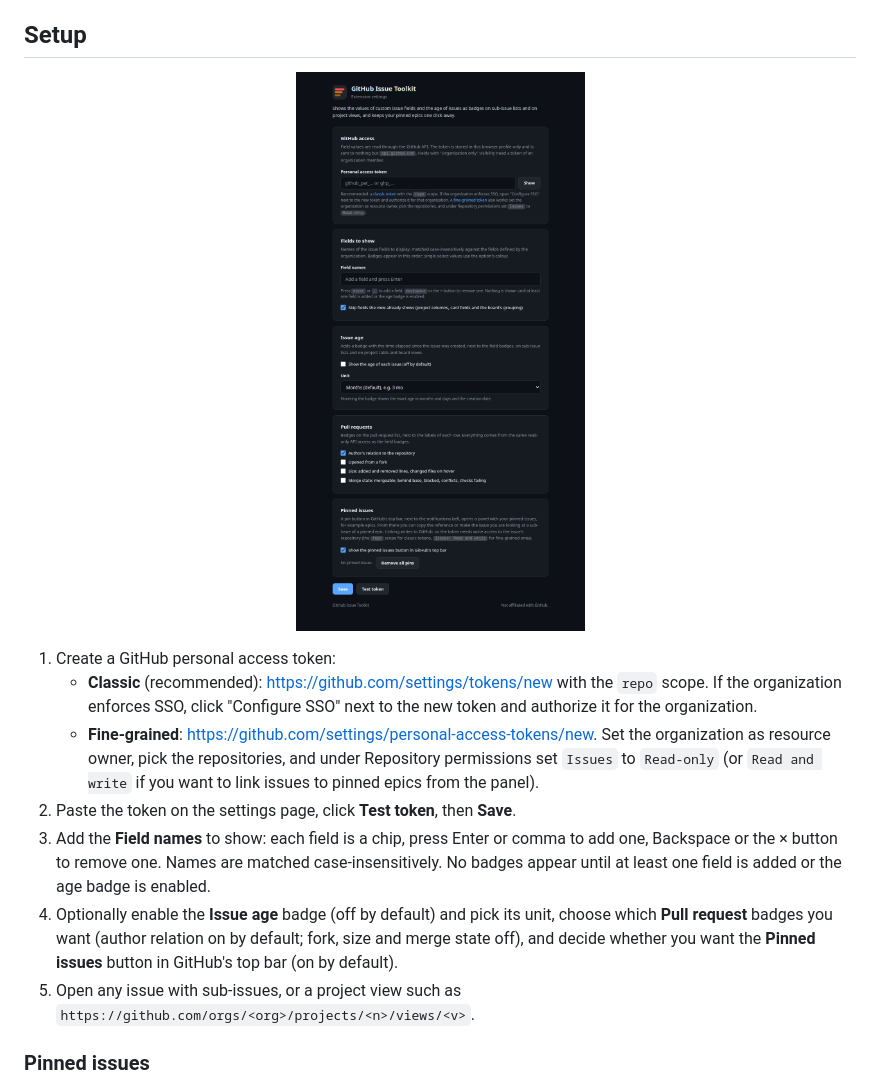
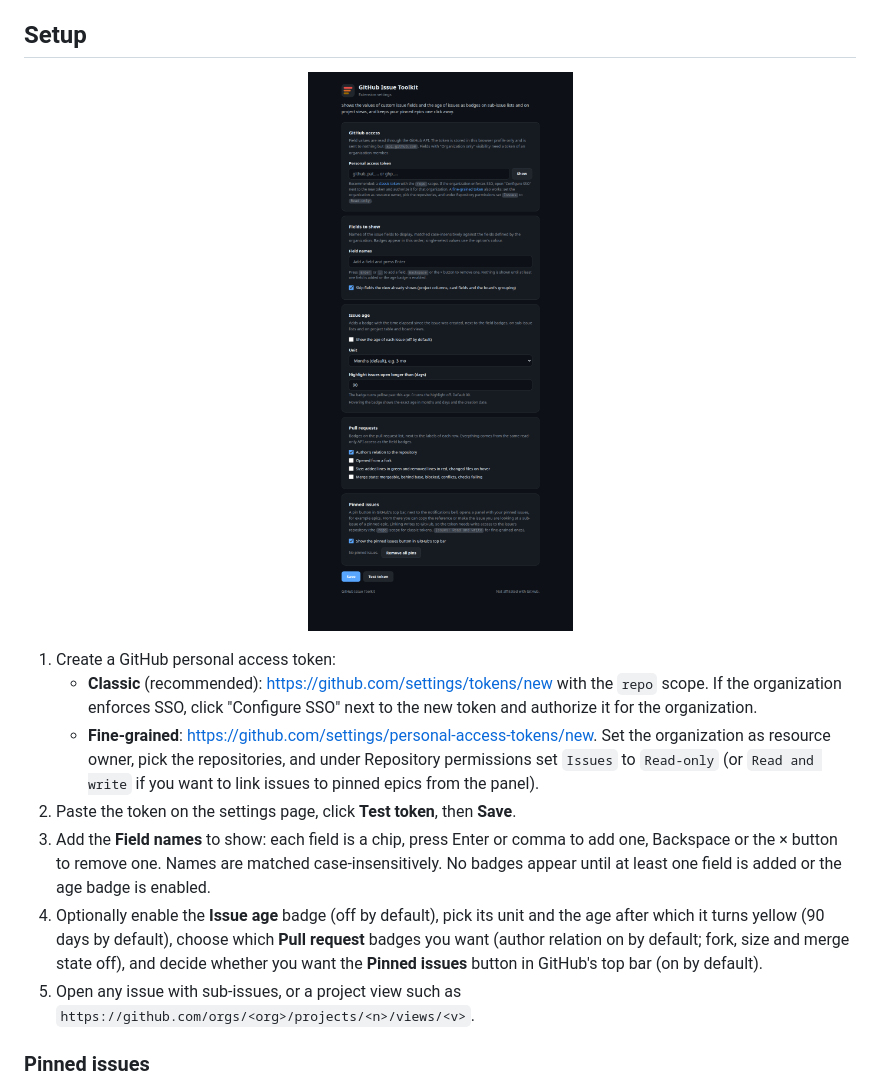
Before and after one commit to MilosPaunovic/github-issue-toolkit, a Markdown page: README.md, the part around the change printed below. Rendered like a GitHub page; pictures changed too: docs/settings-dark.png.

```diff
--- a/README.md
+++ b/README.md
@@ -114,7 +123,7 @@ Minimum version: Firefox 140, required by the `data_collection_permissions` mani
    - **Fine-grained**: https://github.com/settings/personal-access-tokens/new. Set the organization as resource owner, pick the repositories, and under Repository permissions set `Issues` to `Read-only` (or `Read and write` if you want to link issues to pinned epics from the panel).
 2. Paste the token on the settings page, click **Test token**, then **Save**.
 3. Add the **Field names** to show: each field is a chip, press Enter or comma to add one, Backspace or the × button to remove one. Names are matched case-insensitively. No badges appear until at least one field is added or the age badge is enabled.
-4. Optionally enable the **Issue age** badge (off by default) and pick its unit, choose which **Pull request** badges you want (author relation on by default; fork, size and merge state off), and decide whether you want the **Pinned issues** button in GitHub's top bar (on by default).
+4. Optionally enable the **Issue age** badge (off by default), pick its unit and the age after which it turns yellow (90 days by default), choose which **Pull request** badges you want (author relation on by default; fork, size and merge state off), and decide whether you want the **Pinned issues** button in GitHub's top bar (on by default).
 5. Open any issue with sub-issues, or a project view such as `https://github.com/orgs/<org>/projects/<n>/views/<v>`.
 
 ### Pinned issues
```
Also changed, not shown: other parts of README.md (+12 -3 lines), CHANGELOG.md (+13 -1 lines), CLAUDE.md (+4 -5 lines), docs/example-palette-dark.png (added), docs/example-palette-light.png (added), docs/example-pulls-dark.png, docs/example-pulls-light.png, docs/settings-light.png, 10 other files.
